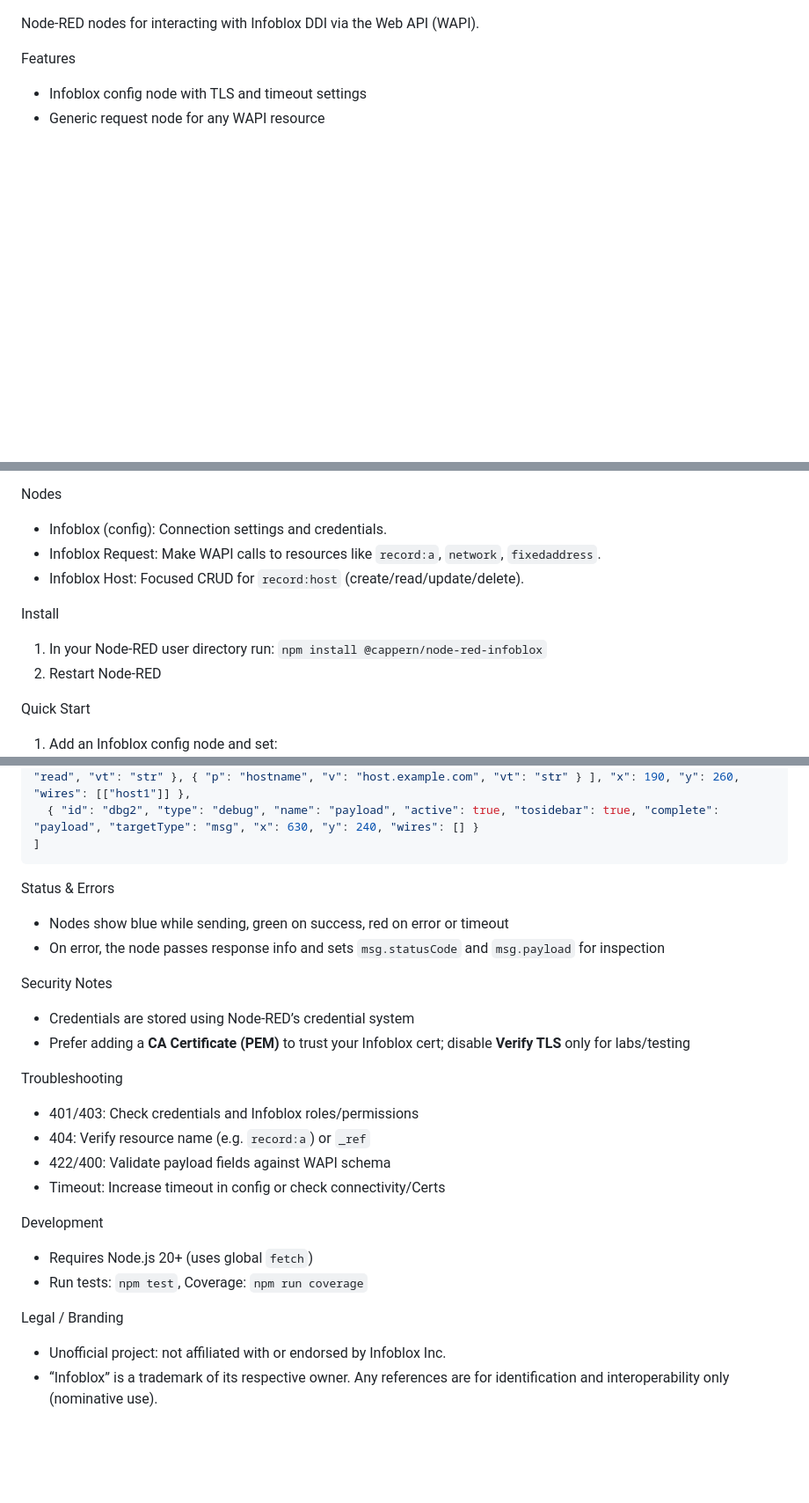
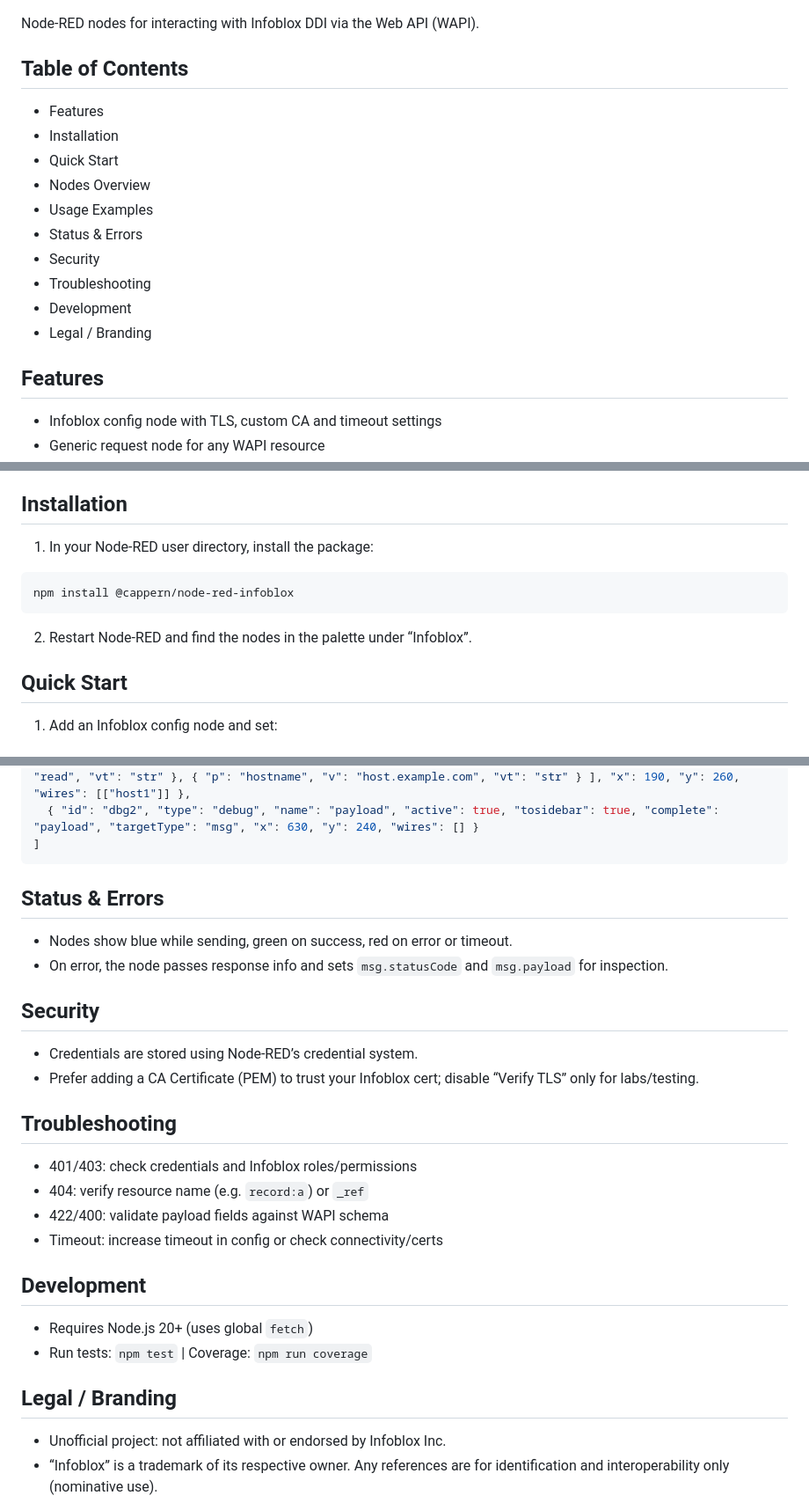
Before and after one commit to cappern/node-red-infoblox, a Markdown page: README.md, 3 parts joined by grey strips. Shown at 88% size. GitHub-like rendering; folded sections open; blank space fills up the shorter version.

````diff
--- a/README.md
+++ b/README.md
@@ -2,6 +4,18 @@
 
 Node-RED nodes for interacting with Infoblox DDI via the Web API (WAPI).
 
-Features
-- Infoblox config node with TLS and timeout settings
+## Table of Contents
+- Features
+- Installation
+- Quick Start
+- Nodes Overview
+- Usage Examples
+- Status & Errors
+- Security
+- Troubleshooting
+- Development
+- Legal / Branding
+
+## Features
+- Infoblox config node with TLS, custom CA and timeout settings
 - Generic request node for any WAPI resource
@@ -9,13 +23,13 @@ Features
 - Clear Node-RED editor help and examples
 
-Nodes
-- Infoblox (config): Connection settings and credentials.
-- Infoblox Request: Make WAPI calls to resources like <code>record:a</code>, <code>network</code>, <code>fixedaddress</code>.
-- Infoblox Host: Focused CRUD for <code>record:host</code> (create/read/update/delete).
+## Installation
+1) In your Node-RED user directory, install the package:
 
-Install
-1) In your Node-RED user directory run: <code>npm install @cappern/node-red-infoblox</code>
-2) Restart Node-RED
+```bash
+npm install @cappern/node-red-infoblox
+```
 
-Quick Start
+2) Restart Node-RED and find the nodes in the palette under “Infoblox”.
+
+## Quick Start
 1) Add an Infoblox config node and set:
@@ -109,25 +159,27 @@ Host: Create and then read by name
 ]
 ```
 
-Status & Errors
-- Nodes show blue while sending, green on success, red on error or timeout
-- On error, the node passes response info and sets <code>msg.statusCode</code> and <code>msg.payload</code> for inspection
+</details>
 
-Security Notes
-- Credentials are stored using Node-RED’s credential system
-- Prefer adding a <b>CA Certificate (PEM)</b> to trust your Infoblox cert; disable <b>Verify TLS</b> only for labs/testing
+## Status & Errors
+- Nodes show blue while sending, green on success, red on error or timeout.
+- On error, the node passes response info and sets `msg.statusCode` and `msg.payload` for inspection.
 
-Troubleshooting
-- 401/403: Check credentials and Infoblox roles/permissions
-- 404: Verify resource name (e.g. <code>record:a</code>) or <code>_ref</code>
-- 422/400: Validate payload fields against WAPI schema
-- Timeout: Increase timeout in config or check connectivity/Certs
+## Security
+- Credentials are stored using Node-RED’s credential system.
+- Prefer adding a CA Certificate (PEM) to trust your Infoblox cert; disable “Verify TLS” only for labs/testing.
 
-Development
-- Requires Node.js 20+ (uses global <code>fetch</code>)
-- Run tests: <code>npm test</code>, Coverage: <code>npm run coverage</code>
+## Troubleshooting
+- 401/403: check credentials and Infoblox roles/permissions
+- 404: verify resource name (e.g. `record:a`) or `_ref`
+- 422/400: validate payload fields against WAPI schema
+- Timeout: increase timeout in config or check connectivity/certs
 
-Legal / Branding
+## Development
+- Requires Node.js 20+ (uses global `fetch`)
+- Run tests: `npm test`  |  Coverage: `npm run coverage`
+
+## Legal / Branding
 - Unofficial project: not affiliated with or endorsed by Infoblox Inc.
 - “Infoblox” is a trademark of its respective owner. Any references are for identification and interoperability only (nominative use).
 - No Infoblox logos or proprietary artwork are included; the nodes appear under a neutral “Infoblox” palette group with generic icons.
````
Also changed, not shown: other parts of README.md (+75 -37 lines).
